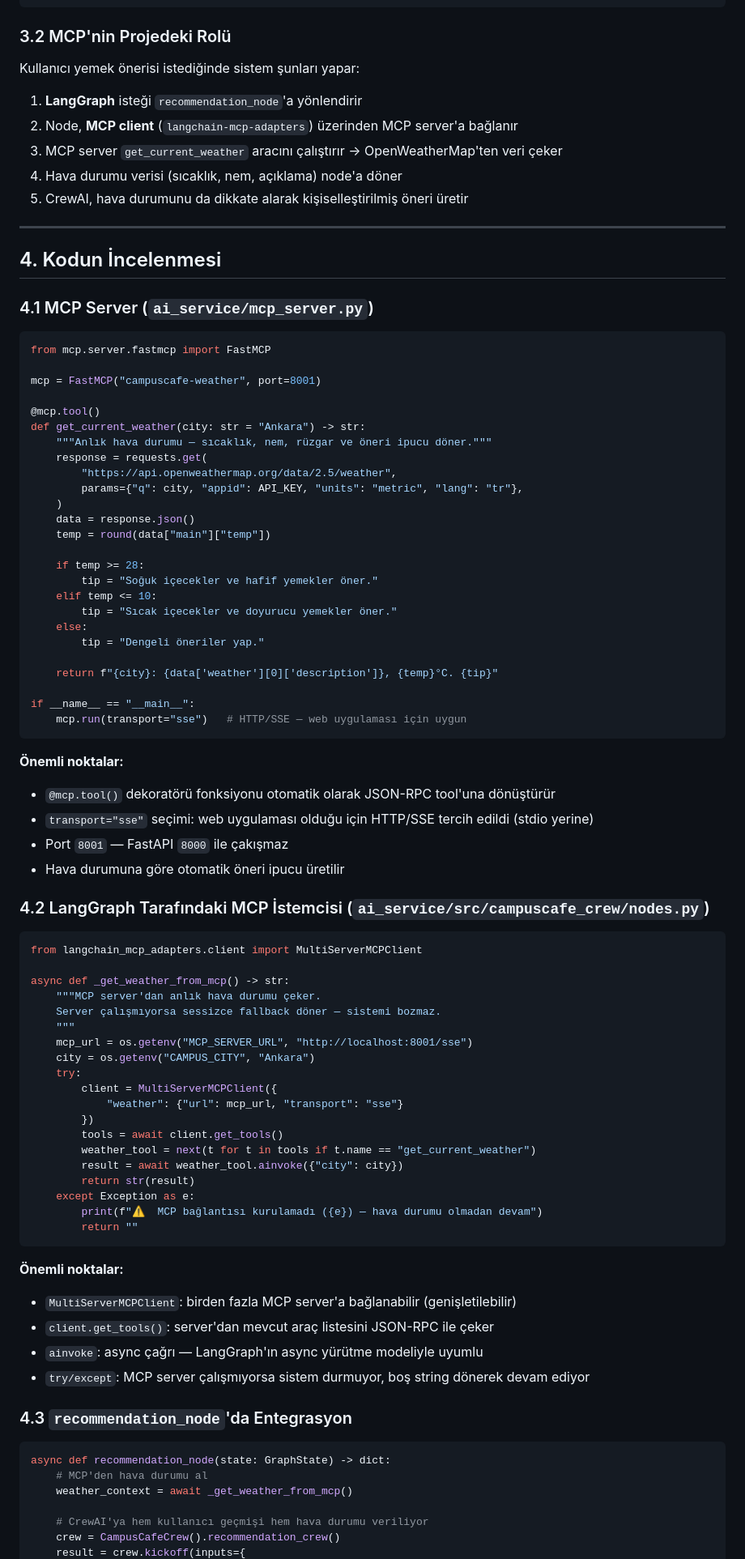
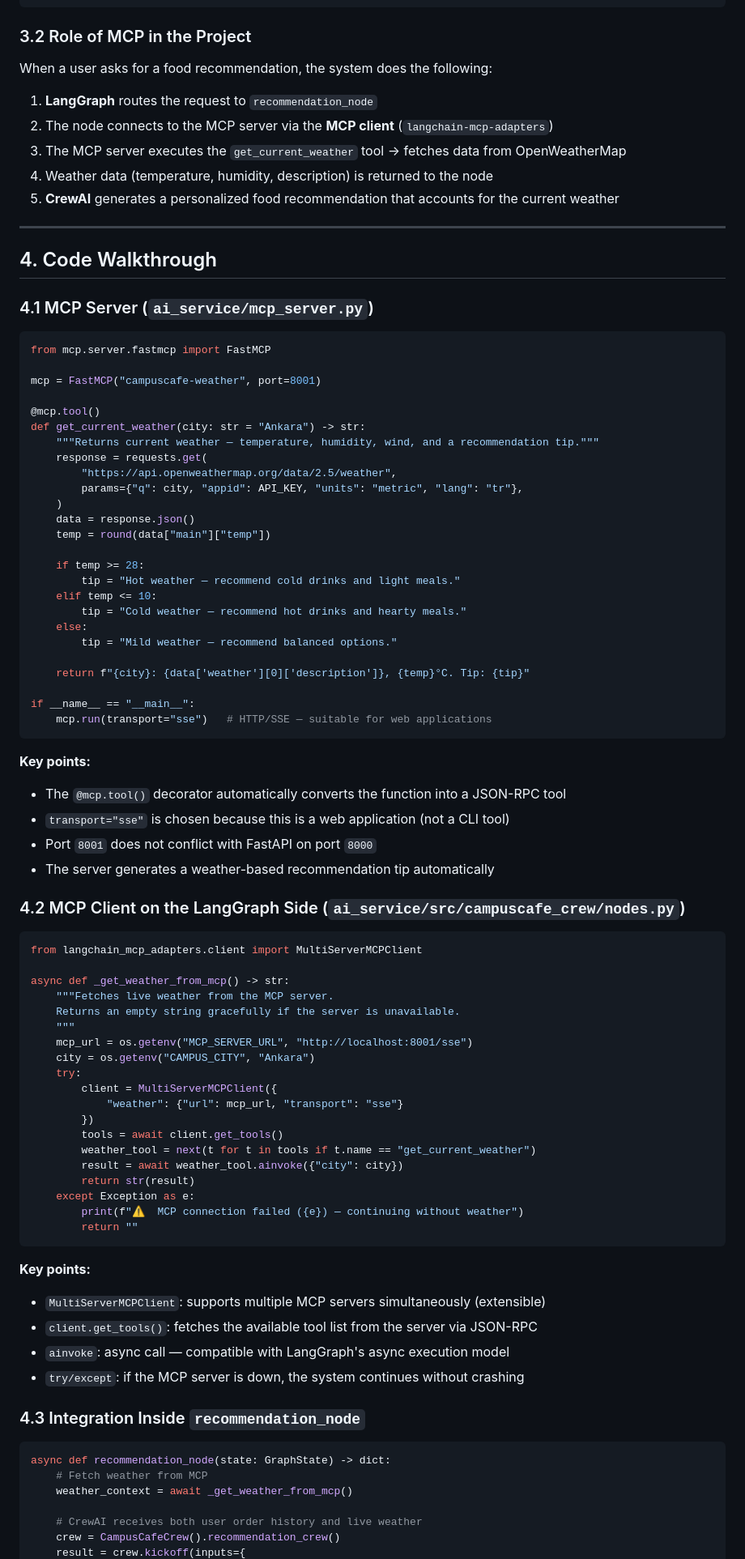
Before and after one commit to smhavci/campuscafe-draft, a Markdown page: docs/mcp_report.md, the part around one of its changes. Shown at 81% size. Rendered like a GitHub page.

````diff
--- a/docs/mcp_report.md
+++ b/docs/mcp_report.md
@@ -68,19 +68,19 @@ FastAPI + LangGraph (:8000)
                     OpenWeatherMap API
 ```
 
-### 3.2 MCP'nin Projedeki Rolü
+### 3.2 Role of MCP in the Project
 
-Kullanıcı yemek önerisi istediğinde sistem şunları yapar:
+When a user asks for a food recommendation, the system does the following:
 
-1. **LangGraph** isteği `recommendation_node`'a yönlendirir
-2. Node, **MCP client** (`langchain-mcp-adapters`) üzerinden MCP server'a bağlanır
-3. MCP server `get_current_weather` aracını çalıştırır → OpenWeatherMap'ten veri çeker
-4. Hava durumu verisi (sıcaklık, nem, açıklama) node'a döner
-5. CrewAI, hava durumunu da dikkate alarak kişiselleştirilmiş öneri üretir
+1. **LangGraph** routes the request to `recommendation_node`
+2. The node connects to the MCP server via the **MCP client** (`langchain-mcp-adapters`)
+3. The MCP server executes the `get_current_weather` tool → fetches data from OpenWeatherMap
+4. Weather data (temperature, humidity, description) is returned to the node
+5. **CrewAI** generates a personalized food recommendation that accounts for the current weather
 
 ---
 
-## 4. Kodun İncelenmesi
+## 4. Code Walkthrough
 
 ### 4.1 MCP Server (`ai_service/mcp_server.py`)
 
@@ -91,7 +91,7 @@ mcp = FastMCP("campuscafe-weather", port=8001)
 
 @mcp.tool()
 def get_current_weather(city: str = "Ankara") -> str:
-    """Anlık hava durumu — sıcaklık, nem, rüzgar ve öneri ipucu döner."""
+    """Returns current weather — temperature, humidity, wind, and a recommendation tip."""
     response = requests.get(
         "https://api.openweathermap.org/data/2.5/weather",
         params={"q": city, "appid": API_KEY, "units": "metric", "lang": "tr"},
@@ -100,32 +100,32 @@ def get_current_weather(city: str = "Ankara") -> str:
     temp = round(data["main"]["temp"])
 
     if temp >= 28:
-        tip = "Soğuk içecekler ve hafif yemekler öner."
+        tip = "Hot weather — recommend cold drinks and light meals."
     elif temp <= 10:
-        tip = "Sıcak içecekler ve doyurucu yemekler öner."
+        tip = "Cold weather — recommend hot drinks and hearty meals."
     else:
-        tip = "Dengeli öneriler yap."
+        tip = "Mild weather — recommend balanced options."
 
-    return f"{city}: {data['weather'][0]['description']}, {temp}°C. {tip}"
+    return f"{city}: {data['weather'][0]['description']}, {temp}°C. Tip: {tip}"
 
 if __name__ == "__main__":
-    mcp.run(transport="sse")   # HTTP/SSE — web uygulaması için uygun
+    mcp.run(transport="sse")   # HTTP/SSE — suitable for web applications
 ```
 
-**Önemli noktalar:**
-- `@mcp.tool()` dekoratörü fonksiyonu otomatik olarak JSON-RPC tool'una dönüştürür
-- `transport="sse"` seçimi: web uygulaması olduğu için HTTP/SSE tercih edildi (stdio yerine)
-- Port `8001` — FastAPI `8000` ile çakışmaz
-- Hava durumuna göre otomatik öneri ipucu üretilir
+**Key points:**
+- The `@mcp.tool()` decorator automatically converts the function into a JSON-RPC tool
+- `transport="sse"` is chosen because this is a web application (not a CLI tool)
+- Port `8001` does not conflict with FastAPI on port `8000`
+- The server generates a weather-based recommendation tip automatically
 
-### 4.2 LangGraph Tarafındaki MCP İstemcisi (`ai_service/src/campuscafe_crew/nodes.py`)
+### 4.2 MCP Client on the LangGraph Side (`ai_service/src/campuscafe_crew/nodes.py`)
 
 ```python
 from langchain_mcp_adapters.client import MultiServerMCPClient
 
 async def _get_weather_from_mcp() -> str:
-    """MCP server'dan anlık hava durumu çeker.
-    Server çalışmıyorsa sessizce fallback döner — sistemi bozmaz.
+    """Fetches live weather from the MCP server.
+    Returns an empty string gracefully if the server is unavailable.
     """
     mcp_url = os.getenv("MCP_SERVER_URL", "http://localhost:8001/sse")
     city = os.getenv("CAMPUS_CITY", "Ankara")
@@ -138,23 +138,23 @@ async def _get_weather_from_mcp() -> str:
         result = await weather_tool.ainvoke({"city": city})
         return str(result)
     except Exception as e:
-        print(f"⚠️  MCP bağlantısı kurulamadı ({e}) — hava durumu olmadan devam")
+        print(f"⚠️  MCP connection failed ({e}) — continuing without weather")
         return ""
 ```
 
-**Önemli noktalar:**
-- `MultiServerMCPClient`: birden fazla MCP server'a bağlanabilir (genişletilebilir)
-- `client.get_tools()`: server'dan mevcut araç listesini JSON-RPC ile çeker
-- `ainvoke`: async çağrı — LangGraph'ın async yürütme modeliyle uyumlu
-- `try/except`: MCP server çalışmıyorsa sistem durmuyor, boş string dönerek devam ediyor
+**Key points:**
+- `MultiServerMCPClient`: supports multiple MCP servers simultaneously (extensible)
+- `client.get_tools()`: fetches the available tool list from the server via JSON-RPC
+- `ainvoke`: async call — compatible with LangGraph's async execution model
+- `try/except`: if the MCP server is down, the system continues without crashing
 
-### 4.3 `recommendation_node`'da Entegrasyon
+### 4.3 Integration Inside `recommendation_node`
 
 ```python
 async def recommendation_node(state: GraphState) -> dict:
-    # MCP'den hava durumu al
+    # Fetch weather from MCP
     weather_context = await _get_weather_from_mcp()
 
-    # CrewAI'ya hem kullanıcı geçmişi hem hava durumu veriliyor
+    # CrewAI receives both user order history and live weather
     crew = CampusCafeCrew().recommendation_crew()
     result = crew.kickoff(inputs={
````
Also changed, not shown: other parts of docs/mcp_report.md (+92 -99 lines).
